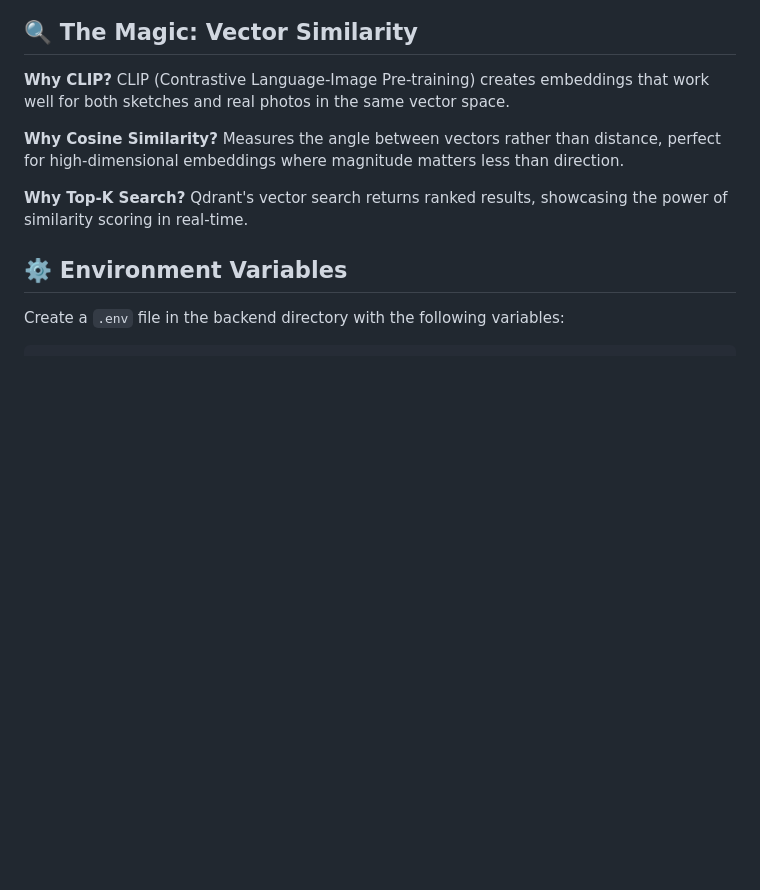
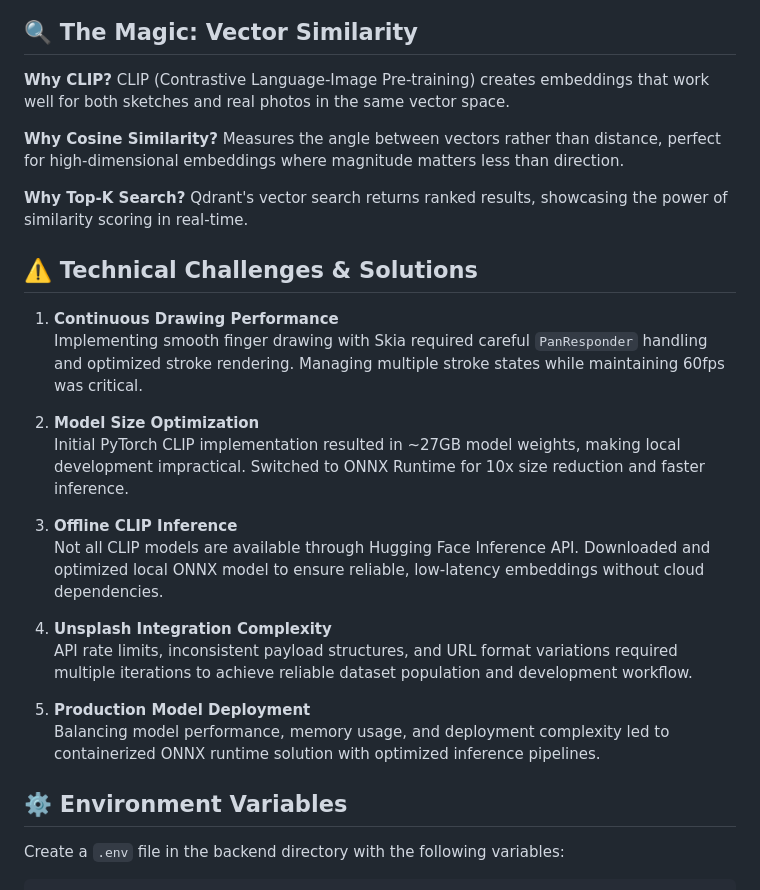
Before and after one commit to mdombrov-33/DoodleMatcher, a Markdown page: README.md, the part around the change. Drawn GitHub-style; blank space fills up the shorter version.

```diff
--- a/README.md
+++ b/README.md
@@ -80,6 +80,23 @@ The app has three main states on a single screen:
 **Why Cosine Similarity?** Measures the angle between vectors rather than distance, perfect for high-dimensional embeddings where magnitude matters less than direction.
 
 **Why Top-K Search?** Qdrant's vector search returns ranked results, showcasing the power of similarity scoring in real-time.
+
+## ⚠️ Technical Challenges & Solutions
+
+1. **Continuous Drawing Performance**
+   Implementing smooth finger drawing with Skia required careful `PanResponder` handling and optimized stroke rendering. Managing multiple stroke states while maintaining 60fps was critical.
+
+2. **Model Size Optimization**
+   Initial PyTorch CLIP implementation resulted in ~27GB model weights, making local development impractical. Switched to ONNX Runtime for 10x size reduction and faster inference.
+
+3. **Offline CLIP Inference**
+   Not all CLIP models are available through Hugging Face Inference API. Downloaded and optimized local ONNX model to ensure reliable, low-latency embeddings without cloud dependencies.
+
+4. **Unsplash Integration Complexity**
+   API rate limits, inconsistent payload structures, and URL format variations required multiple iterations to achieve reliable dataset population and development workflow.
+
+5. **Production Model Deployment**
+   Balancing model performance, memory usage, and deployment complexity led to containerized ONNX runtime solution with optimized inference pipelines.
 
 ## ⚙️ Environment Variables
 
```
